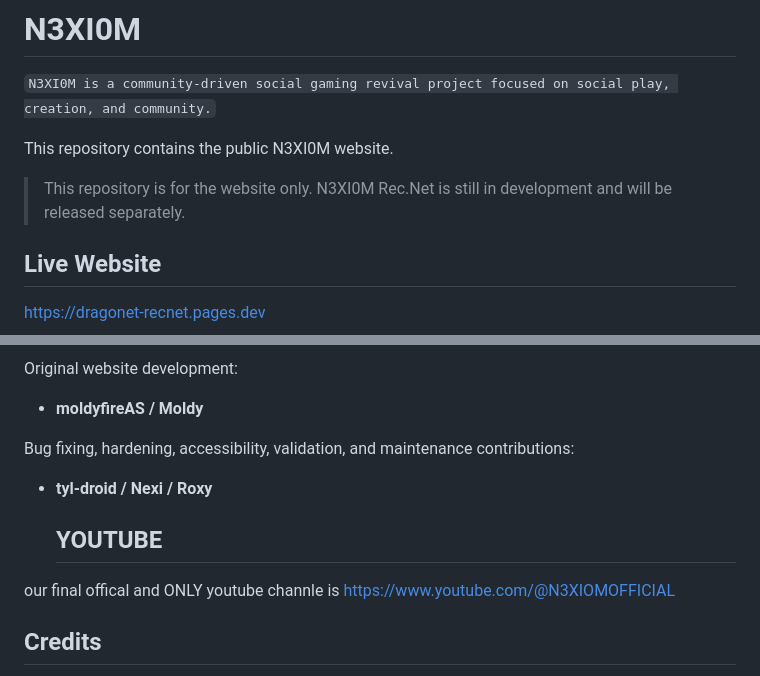
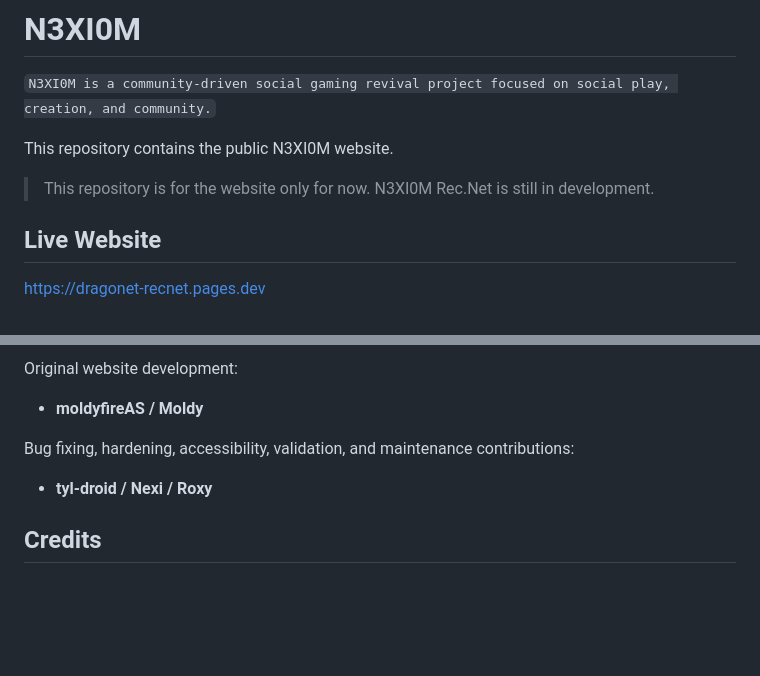
Before and after one commit to moldyfireAS/Dragonet-Nex-Rec, a Markdown page: README.md, 2 parts joined by grey strips. GitHub-like rendering; blank space fills up the shorter version.

```diff
--- a/README.md
+++ b/README.md
@@ -4,8 +4,8 @@
 
 This repository contains the public N3XI0M website.
 
-> This repository is for the website only.
-> N3XI0M Rec.Net is still in development and will be released separately.
+> This repository is for the website only for now.
+> N3XI0M Rec.Net is still in development.
 
 ## Live Website
 
@@ -202,8 +202,6 @@ Original website development:
 Bug fixing, hardening, accessibility, validation, and maintenance contributions:
 
 - **tyl-droid / Nexi / Roxy**
-  ## YOUTUBE
-our final offical and ONLY youtube channle is  https://www.youtube.com/@N3XIOMOFFICIAL
 ## Credits
 
 Thanks to everyone contributing to N3XI0M through development, testing, hosting, preservation, and community support.
```
